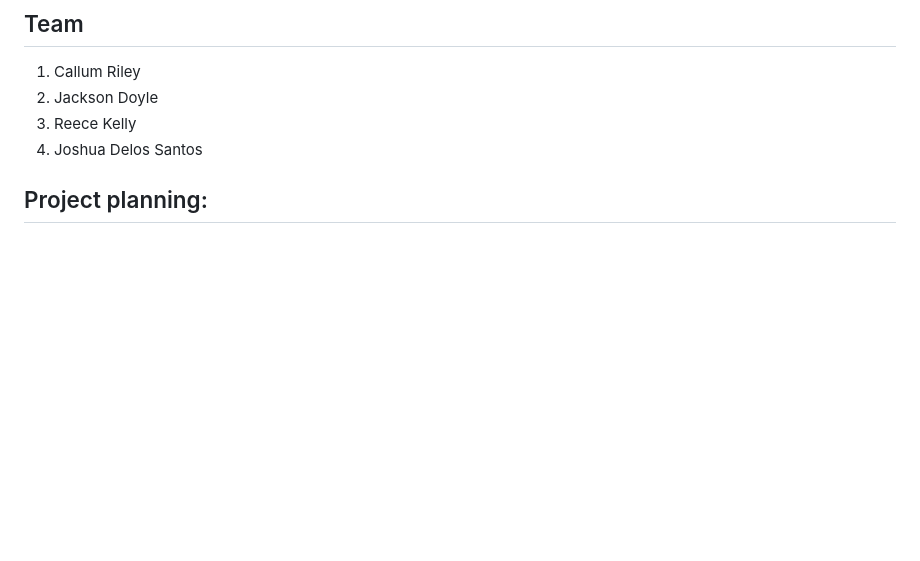
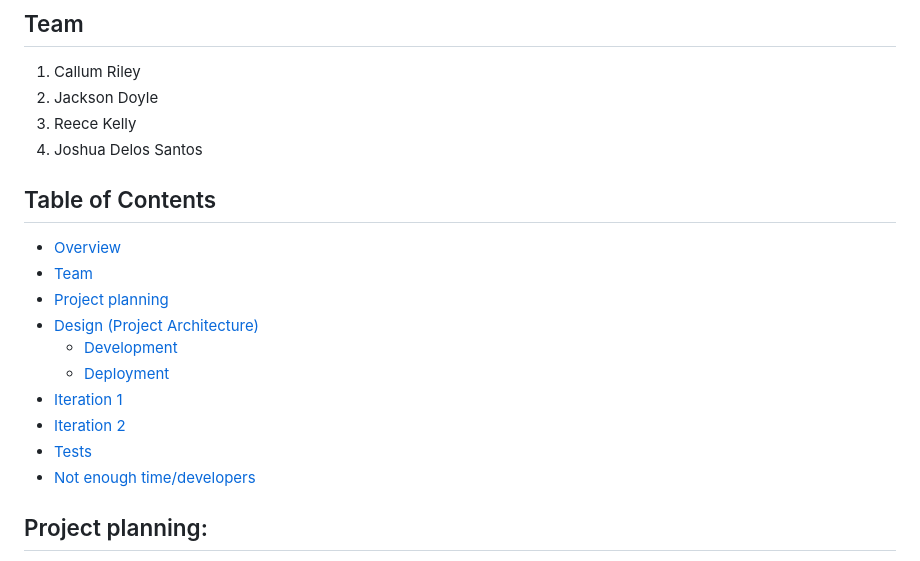
Before and after one commit to JoshuaDelosSantos/my-clean-project, a Markdown page: README.md, the part around the change. GitHub-like rendering; blank space fills up the shorter version.

```diff
--- a/README.md
+++ b/README.md
@@ -9,6 +9,18 @@ The main task was to create a software for individual cleaners and cleaning comp
 2. Jackson Doyle
 3. Reece Kelly
 4. Joshua Delos Santos
+
+## Table of Contents
+- [Overview](#overview)
+- [Team](#team)
+- [Project planning](#project-planning)
+- [Design (Project Architecture)](#design-project-architecture)
+  - [Development](#development)
+  - [Deployment](#deployment)
+- [Iteration 1](#iteration-1-duration-3-weeks)
+- [Iteration 2](#iteration-2-duration-3-weeks)
+- [Tests](#tests)
+- [Not enough time/developers](#not-enough-timedevelopers)
 
 ## Project planning:
 - Have a shared understanding of the project.
```
